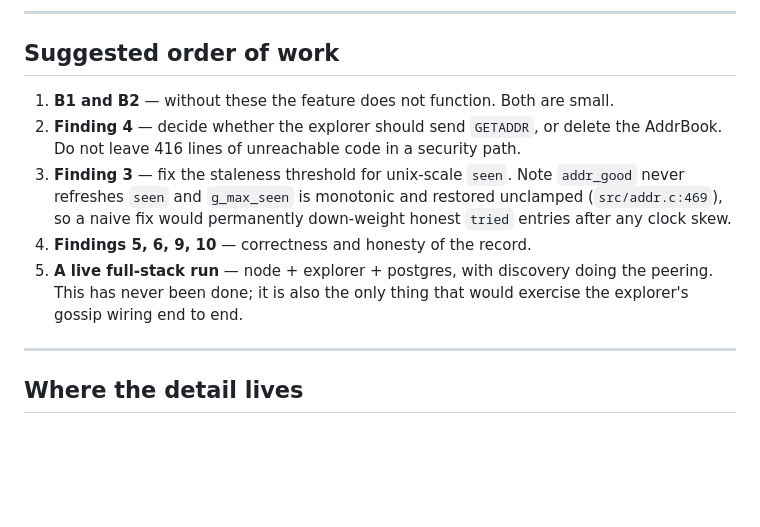
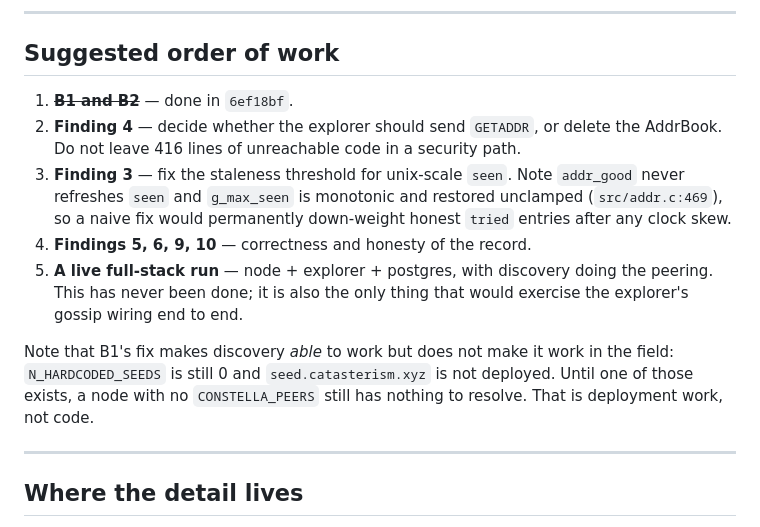
Before and after one commit to craigderington/constella, a Markdown page: docs/peer-discovery-handoff.md, the part around one of its changes. GitHub-like rendering; blank space fills up the shorter version.

```diff
--- a/docs/peer-discovery-handoff.md
+++ b/docs/peer-discovery-handoff.md
@@ -195,7 +211,7 @@ single choke point.
 
 ## Suggested order of work
 
-1. **B1 and B2** — without these the feature does not function. Both are small.
+1. ~~**B1 and B2**~~ — done in `6ef18bf`.
 2. **Finding 4** — decide whether the explorer should send `GETADDR`, or delete
    the AddrBook. Do not leave 416 lines of unreachable code in a security path.
 3. **Finding 3** — fix the staleness threshold for unix-scale `seen`. Note
@@ -206,6 +222,11 @@ single choke point.
 5. **A live full-stack run** — node + explorer + postgres, with discovery doing
    the peering. This has never been done; it is also the only thing that would
    exercise the explorer's gossip wiring end to end.
+
+Note that B1's fix makes discovery *able* to work but does not make it work in
+the field: `N_HARDCODED_SEEDS` is still 0 and `seed.catasterism.xyz` is not
+deployed. Until one of those exists, a node with no `CONSTELLA_PEERS` still has
+nothing to resolve. That is deployment work, not code.
 
 ---
 
```
Also changed, not shown: other parts of docs/peer-discovery-handoff.md (+38 -22 lines).
